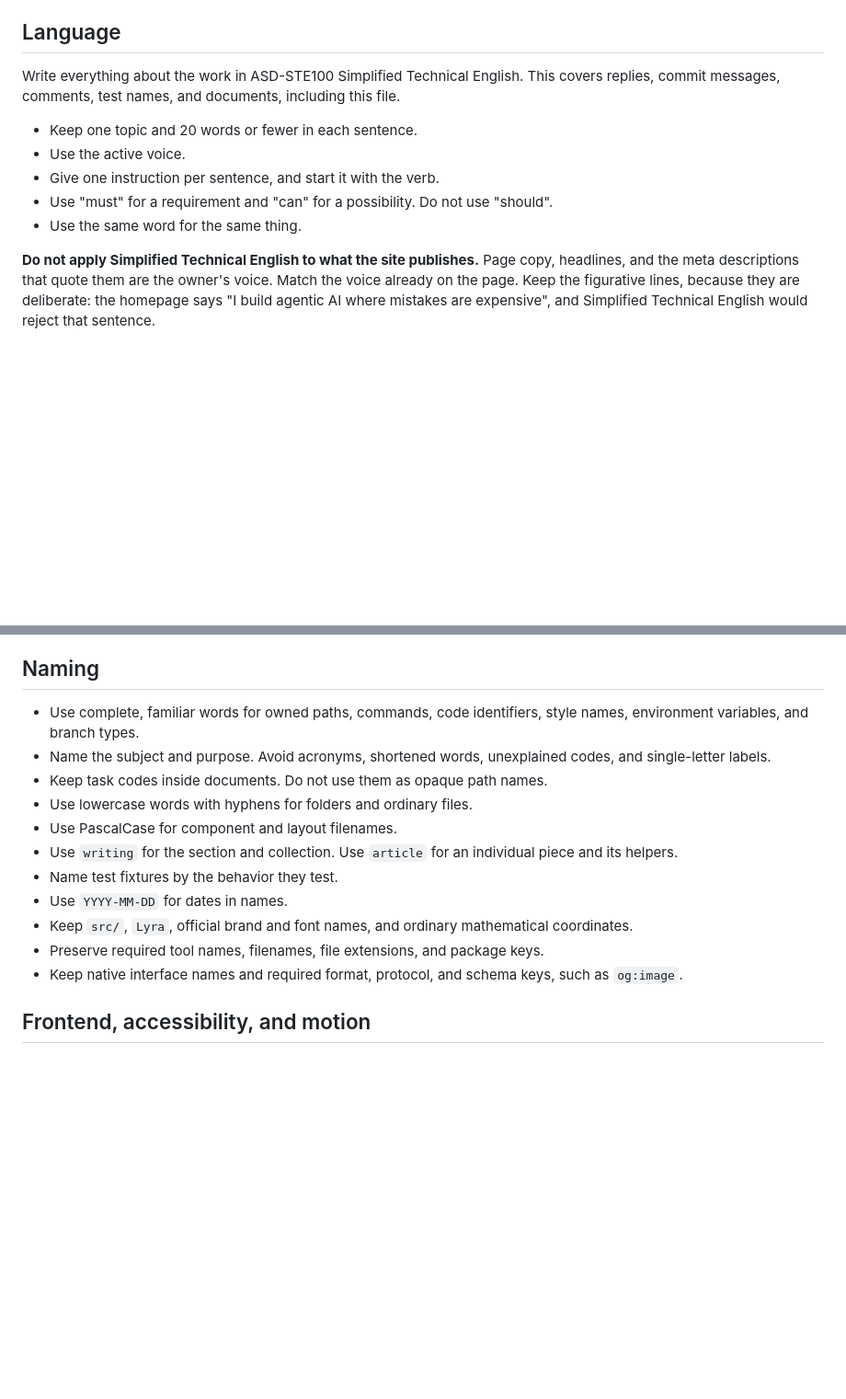
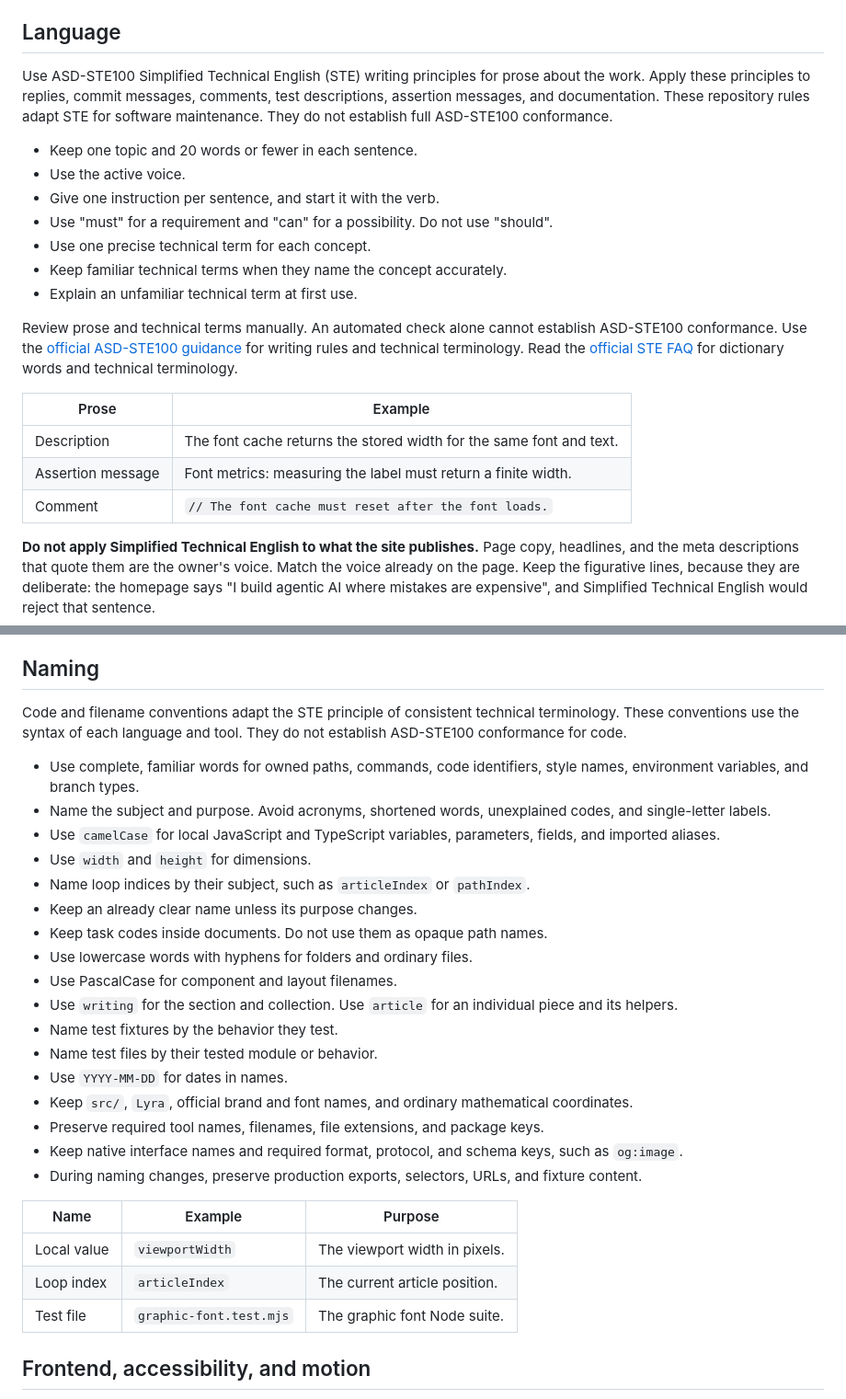
Before and after one commit to cristianvega-ai/cristianvega.ai, a Markdown page: AGENTS.md, 2 parts joined by grey strips. Shown at 92% size. Rendered like a GitHub page; blank space fills up the shorter version.

Commit message:
documentation: Clarify test prose and naming rules
Apply STE writing principles to test prose.
Adapt technical terminology to local code and filename conventions.

```diff
--- a/AGENTS.md
+++ b/AGENTS.md
@@ -25,14 +25,29 @@ Preserve private security reporting through `SECURITY.md`.
 
 ## Language
 
-Write everything about the work in ASD-STE100 Simplified Technical English.
-This covers replies, commit messages, comments, test names, and documents, including this file.
+Use ASD-STE100 Simplified Technical English (STE) writing principles for prose about the work.
+Apply these principles to replies, commit messages, comments, test descriptions, assertion messages, and documentation.
+These repository rules adapt STE for software maintenance.
+They do not establish full ASD-STE100 conformance.
 
 - Keep one topic and 20 words or fewer in each sentence.
 - Use the active voice.
 - Give one instruction per sentence, and start it with the verb.
 - Use "must" for a requirement and "can" for a possibility. Do not use "should".
-- Use the same word for the same thing.
+- Use one precise technical term for each concept.
+- Keep familiar technical terms when they name the concept accurately.
+- Explain an unfamiliar technical term at first use.
+
+Review prose and technical terms manually.
+An automated check alone cannot establish ASD-STE100 conformance.
+Use the [official ASD-STE100 guidance](https://www.asd-ste100.org/about_STE.html) for writing rules and technical terminology.
+Read the [official STE FAQ](https://www.asd-ste100.org/STE_faq.html) for dictionary words and technical terminology.
+
+| Prose | Example |
+| --- | --- |
+| Description | The font cache returns the stored width for the same font and text. |
+| Assertion message | Font metrics: measuring the label must return a finite width. |
+| Comment | `// The font cache must reset after the font loads.` |
 
 **Do not apply Simplified Technical English to what the site publishes.** Page copy, headlines, and the meta descriptions that quote them are the owner's voice. Match the voice already on the page. Keep the figurative lines, because they are deliberate: the homepage says "I build agentic AI where mistakes are expensive", and Simplified Technical English would reject that sentence.
 
@@ -123,17 +138,33 @@ Never weaken an assertion merely to make a check pass.
 
 ## Naming
 
+Code and filename conventions adapt the STE principle of consistent technical terminology.
+These conventions use the syntax of each language and tool.
+They do not establish ASD-STE100 conformance for code.
+
 - Use complete, familiar words for owned paths, commands, code identifiers, style names, environment variables, and branch types.
 - Name the subject and purpose. Avoid acronyms, shortened words, unexplained codes, and single-letter labels.
+- Use `camelCase` for local JavaScript and TypeScript variables, parameters, fields, and imported aliases.
+- Use `width` and `height` for dimensions.
+- Name loop indices by their subject, such as `articleIndex` or `pathIndex`.
+- Keep an already clear name unless its purpose changes.
 - Keep task codes inside documents. Do not use them as opaque path names.
 - Use lowercase words with hyphens for folders and ordinary files.
 - Use PascalCase for component and layout filenames.
 - Use `writing` for the section and collection. Use `article` for an individual piece and its helpers.
 - Name test fixtures by the behavior they test.
+- Name test files by their tested module or behavior.
 - Use `YYYY-MM-DD` for dates in names.
 - Keep `src/`, `Lyra`, official brand and font names, and ordinary mathematical coordinates.
 - Preserve required tool names, filenames, file extensions, and package keys.
 - Keep native interface names and required format, protocol, and schema keys, such as `og:image`.
+- During naming changes, preserve production exports, selectors, URLs, and fixture content.
+
+| Name | Example | Purpose |
+| --- | --- | --- |
+| Local value | `viewportWidth` | The viewport width in pixels. |
+| Loop index | `articleIndex` | The current article position. |
+| Test file | `graphic-font.test.mjs` | The graphic font Node suite. |
 
 ## Frontend, accessibility, and motion
 
```
Also changed, not shown: 1 other file.
